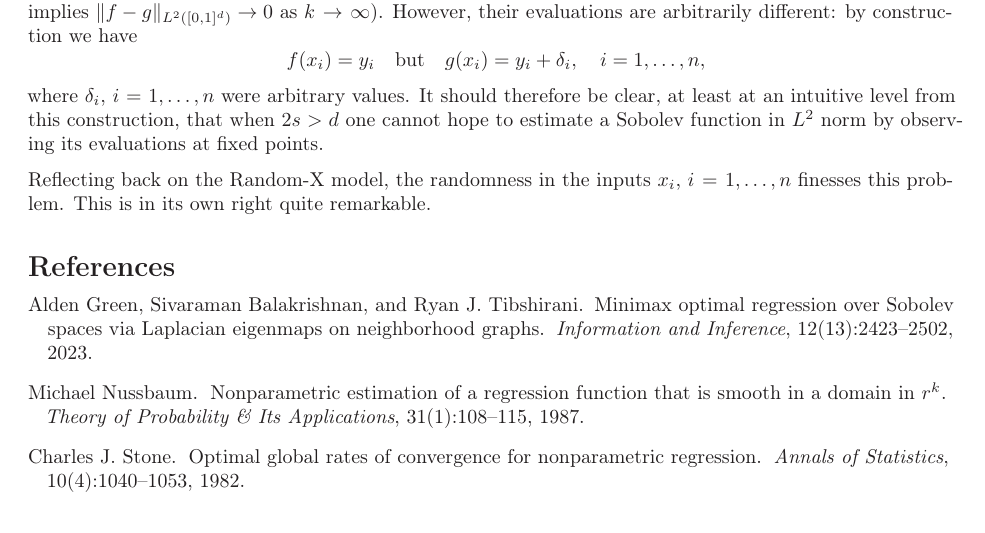
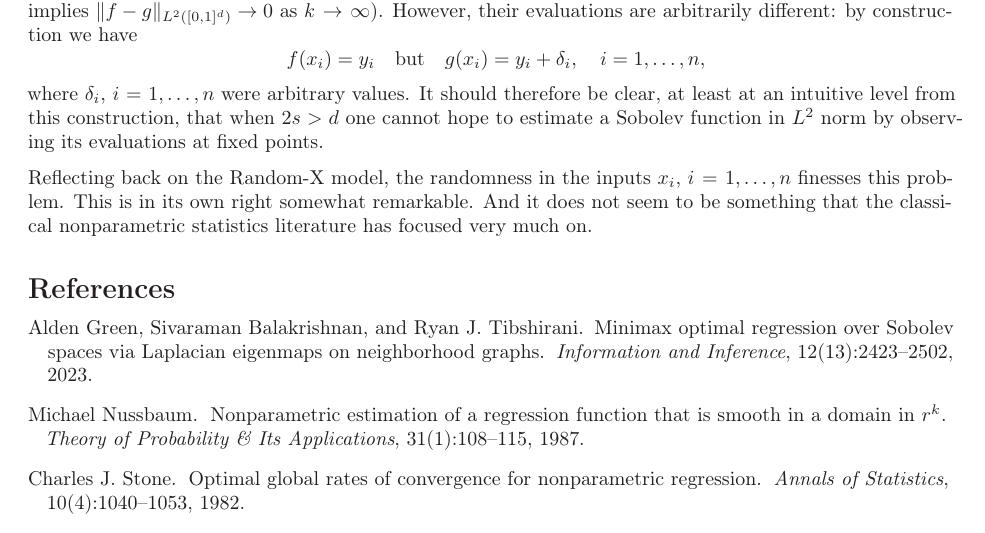
Before and after one commit to ryantibs/statlearn-s24, a LaTeX document (lectures/minimax/minimax.tex): part of page 11 of 12, cut so that both start at the same text. Compiled offline with LaTeX, dvips and Ghostscript.

Commit message:
Closing sentence

```diff
--- a/lectures/minimax/minimax.tex
+++ b/lectures/minimax/minimax.tex
@@ -852,8 +852,9 @@ one cannot hope to estimate a Sobolev function in $L^2$ norm by observing
 its evaluations at fixed points.
 
 Reflecting back on the Random-X model, the randomness in the inputs $x_i$,
-$i=1,\dots,n$ finesses this problem. This is in its own right quite
-remarkable.
+$i=1,\dots,n$ finesses this problem. This is in its own right somewhat
+remarkable. And it does not seem to be something that the classical
+nonparametric statistics literature has focused very much on.
 
 \bibliographystyle{plainnat}
 \bibliography{../../common/ryantibs.bib}
```
Also changed, not shown: lectures/minimax/minimax.pdf.
